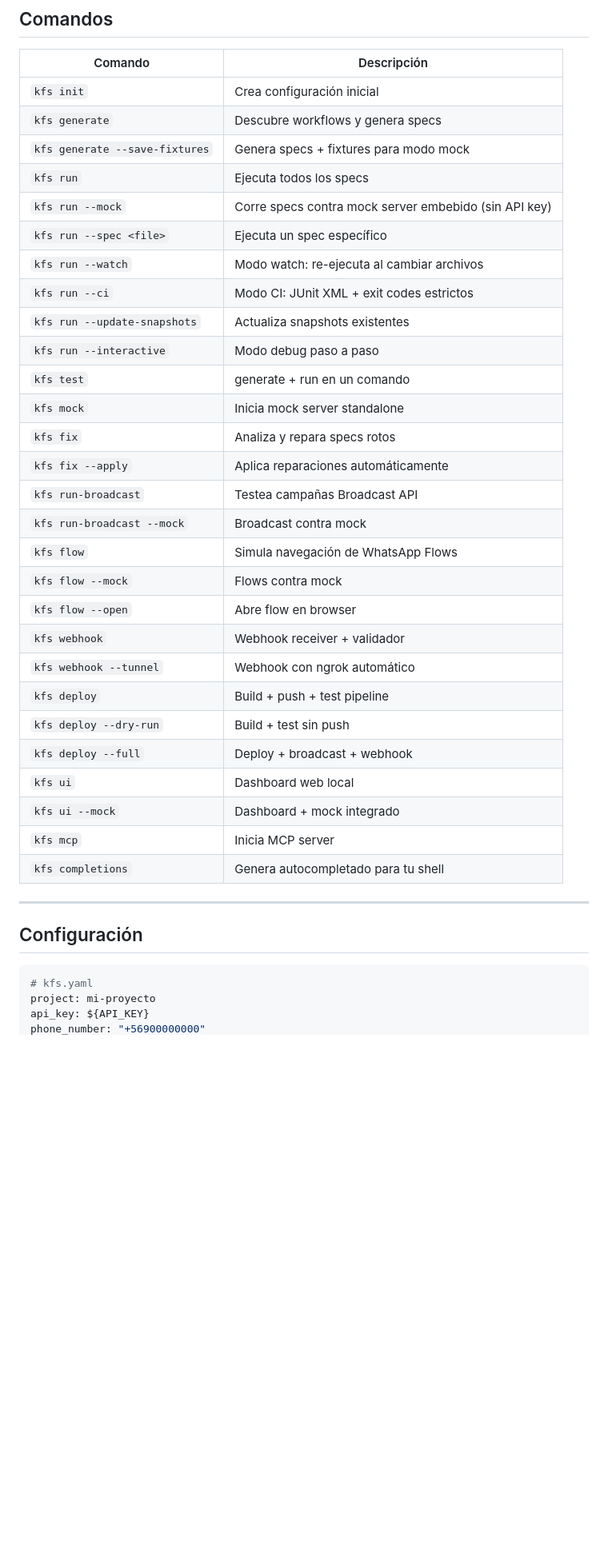
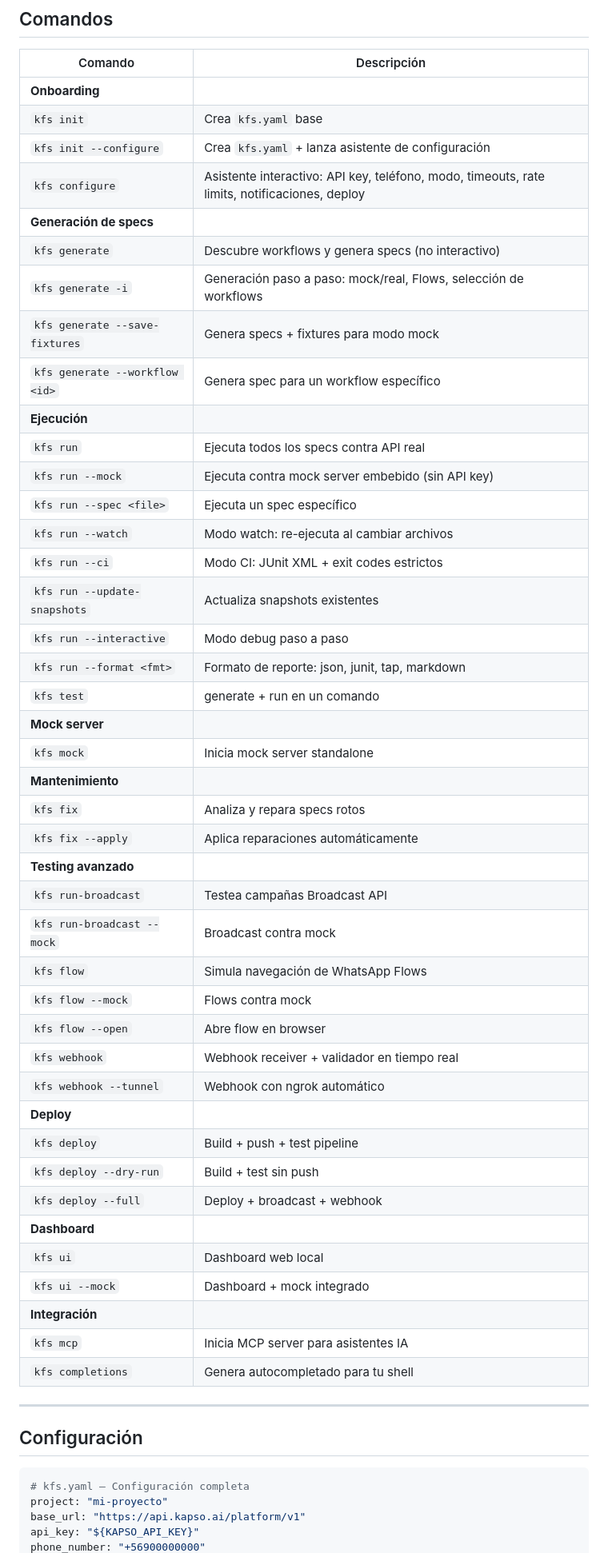
Before and after one commit to AlvaroMrJack/k-flow-spec, a Markdown page: docs/README.md, the part around one of its changes. Shown at 80% size. Rendered like a GitHub page; blank space fills up the shorter version.

Commit message:
docs: align README with configure, generate -i, init --configure

````diff
--- a/docs/README.md
+++ b/docs/README.md
@@ -336,33 +334,47 @@ kfs deploy --full
 
 | Comando | Descripción |
 |---------|-------------|
-| `kfs init` | Crea configuración inicial |
-| `kfs generate` | Descubre workflows y genera specs |
+| **Onboarding** | |
+| `kfs init` | Crea `kfs.yaml` base |
+| `kfs init --configure` | Crea `kfs.yaml` + lanza asistente de configuración |
+| `kfs configure` | Asistente interactivo: API key, teléfono, modo, timeouts, rate limits, notificaciones, deploy |
+| **Generación de specs** | |
+| `kfs generate` | Descubre workflows y genera specs (no interactivo) |
+| `kfs generate -i` | Generación paso a paso: mock/real, Flows, selección de workflows |
 | `kfs generate --save-fixtures` | Genera specs + fixtures para modo mock |
-| `kfs run` | Ejecuta todos los specs |
-| `kfs run --mock` | Corre specs contra mock server embebido (sin API key) |
+| `kfs generate --workflow <id>` | Genera spec para un workflow específico |
+| **Ejecución** | |
+| `kfs run` | Ejecuta todos los specs contra API real |
+| `kfs run --mock` | Ejecuta contra mock server embebido (sin API key) |
 | `kfs run --spec <file>` | Ejecuta un spec específico |
 | `kfs run --watch` | Modo watch: re-ejecuta al cambiar archivos |
 | `kfs run --ci` | Modo CI: JUnit XML + exit codes estrictos |
 | `kfs run --update-snapshots` | Actualiza snapshots existentes |
 | `kfs run --interactive` | Modo debug paso a paso |
+| `kfs run --format <fmt>` | Formato de reporte: json, junit, tap, markdown |
 | `kfs test` | generate + run en un comando |
+| **Mock server** | |
 | `kfs mock` | Inicia mock server standalone |
+| **Mantenimiento** | |
 | `kfs fix` | Analiza y repara specs rotos |
 | `kfs fix --apply` | Aplica reparaciones automáticamente |
+| **Testing avanzado** | |
 | `kfs run-broadcast` | Testea campañas Broadcast API |
 | `kfs run-broadcast --mock` | Broadcast contra mock |
 | `kfs flow` | Simula navegación de WhatsApp Flows |
 | `kfs flow --mock` | Flows contra mock |
 | `kfs flow --open` | Abre flow en browser |
-| `kfs webhook` | Webhook receiver + validador |
+| `kfs webhook` | Webhook receiver + validador en tiempo real |
 | `kfs webhook --tunnel` | Webhook con ngrok automático |
+| **Deploy** | |
 | `kfs deploy` | Build + push + test pipeline |
 | `kfs deploy --dry-run` | Build + test sin push |
 | `kfs deploy --full` | Deploy + broadcast + webhook |
+| **Dashboard** | |
 | `kfs ui` | Dashboard web local |
 | `kfs ui --mock` | Dashboard + mock integrado |
-| `kfs mcp` | Inicia MCP server |
+| **Integración** | |
+| `kfs mcp` | Inicia MCP server para asistentes IA |
 | `kfs completions` | Genera autocompletado para tu shell |
 
 ---
@@ -370,7 +382,8 @@ kfs deploy --full
 ## Configuración
 
 ```yaml
-# kfs.yaml
-project: mi-proyecto
-api_key: ${API_KEY}
+# kfs.yaml — Configuración completa
+project: "mi-proyecto"
+base_url: "https://api.kapso.ai/platform/v1"
+api_key: "${KAPSO_API_KEY}"
 phone_number: "+56900000000"
````
Also changed, not shown: other parts of docs/README.md (+31 -19 lines).
